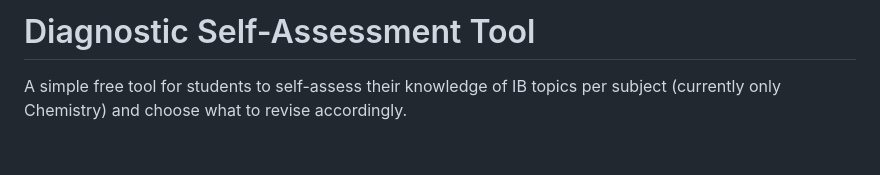
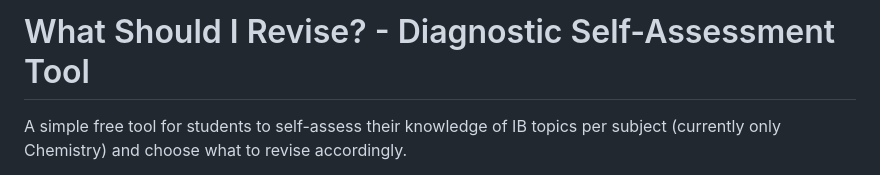
Before and after one commit to interstellardrumbeat/what-should-i-revise, a Markdown page: README.md, the part around the change. Rendered like a GitHub page; blank space fills up the shorter version.

Commit message:
Update project title in README.md

```diff
--- a/README.md
+++ b/README.md
@@ -1,4 +1,4 @@
-# Diagnostic Self-Assessment Tool
+# What Should I Revise? - Diagnostic Self-Assessment Tool
 
 A simple free tool for students to self-assess their knowledge of IB topics per subject (currently only Chemistry) and choose what to revise accordingly.
 
```
